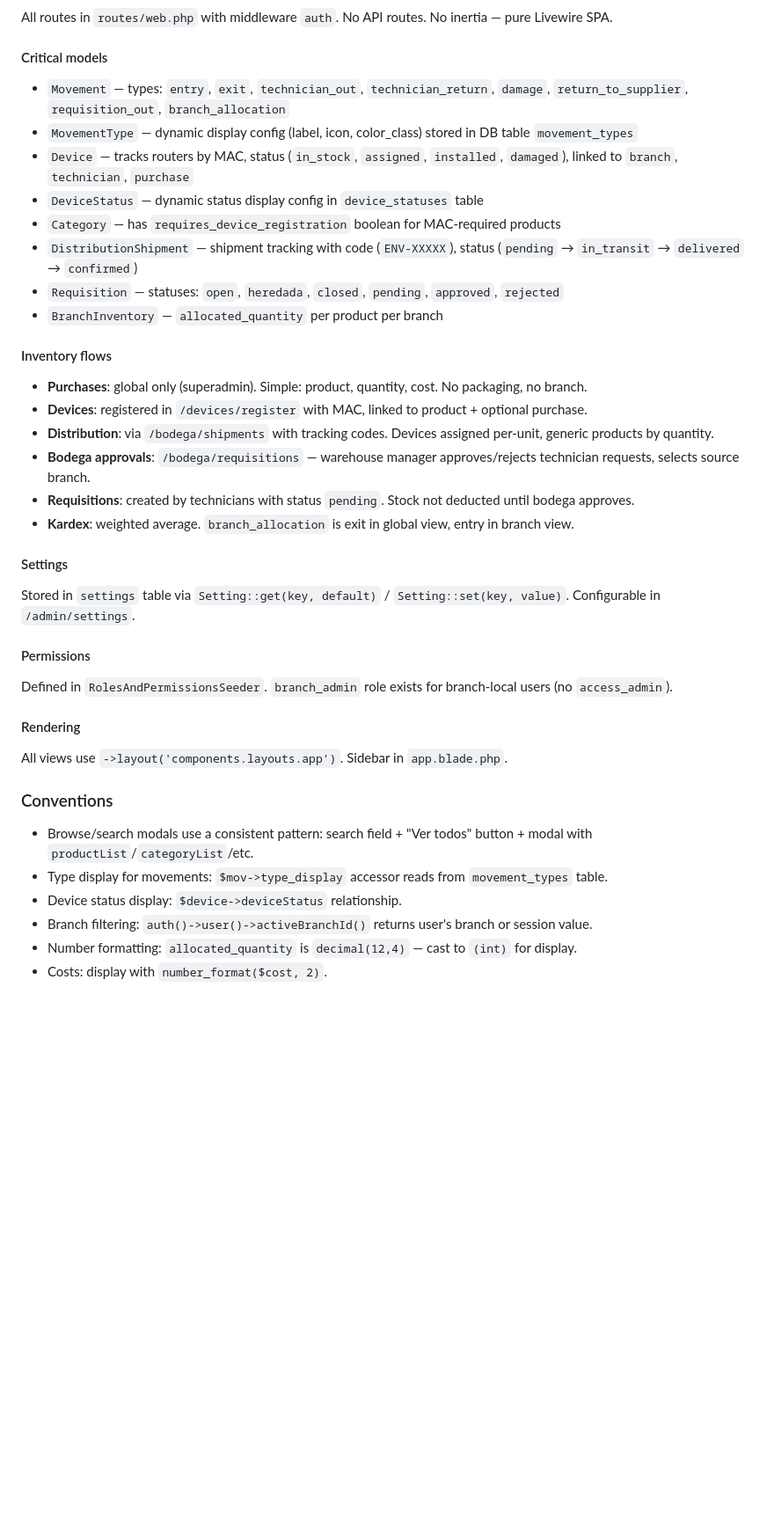
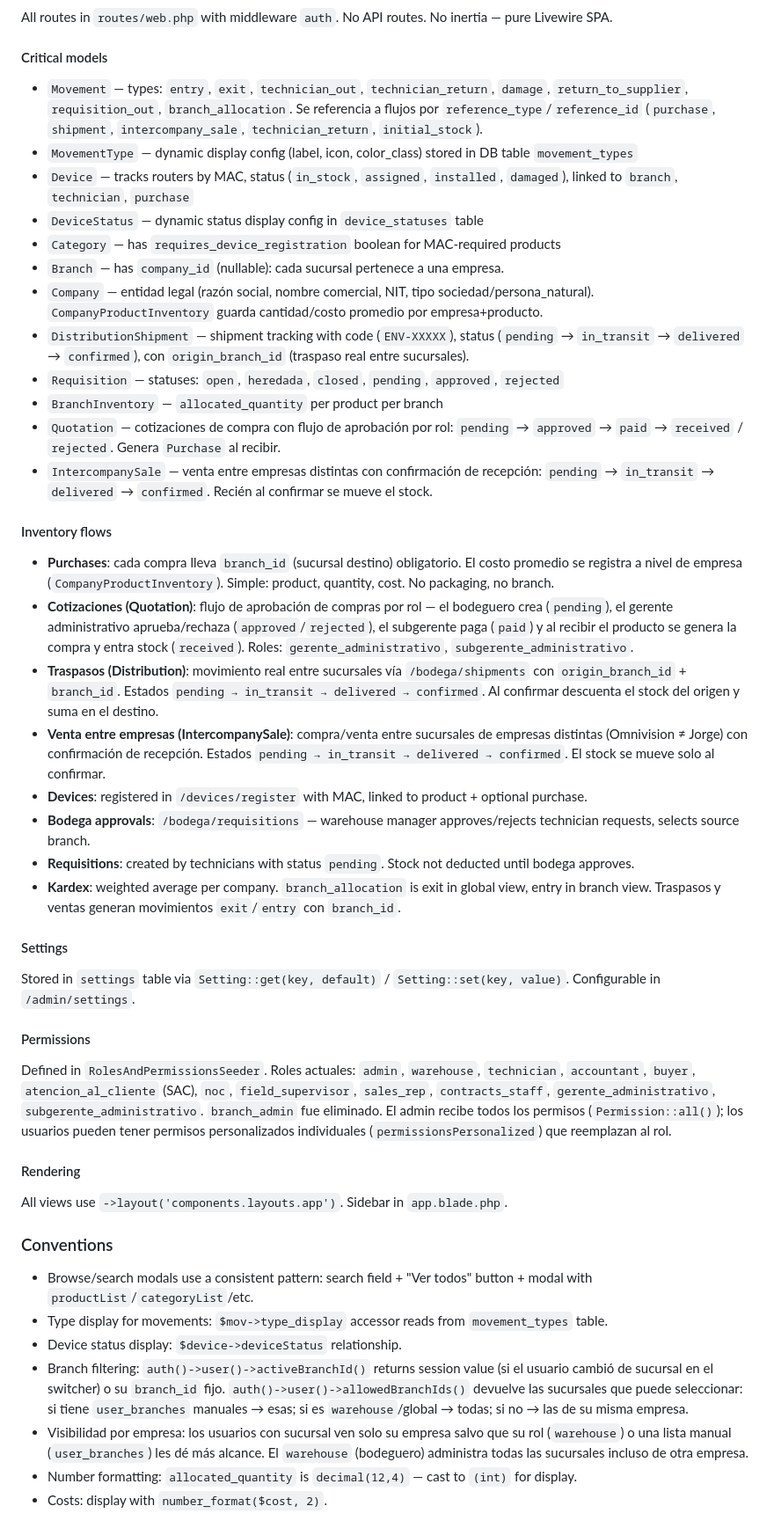
Before and after one commit to ronalgaldamez/omnivision-system, a Markdown page: AGENTS.md, the part around the change. Shown at 88% size. Drawn GitHub-style; blank space fills up the shorter version.

Commit message:
docs(agents): actualizar AGENTS con modulos nuevos (empresas, cotizaciones, venta entre empresas, traspaso) y estado real de compras/roles/visibilidad

```diff
--- a/AGENTS.md
+++ b/AGENTS.md
@@ -145,23 +145,29 @@ All routes in `routes/web.php` with middleware `auth`. No API routes. No inertia
 
 #### Critical models
 
-- `Movement` — types: `entry`, `exit`, `technician_out`, `technician_return`, `damage`, `return_to_supplier`, `requisition_out`, `branch_allocation`
+- `Movement` — types: `entry`, `exit`, `technician_out`, `technician_return`, `damage`, `return_to_supplier`, `requisition_out`, `branch_allocation`. Se referencia a flujos por `reference_type`/`reference_id` (`purchase`, `shipment`, `intercompany_sale`, `technician_return`, `initial_stock`).
 - `MovementType` — dynamic display config (label, icon, color_class) stored in DB table `movement_types`
 - `Device` — tracks routers by MAC, status (`in_stock`, `assigned`, `installed`, `damaged`), linked to `branch`, `technician`, `purchase`
 - `DeviceStatus` — dynamic status display config in `device_statuses` table
 - `Category` — has `requires_device_registration` boolean for MAC-required products
-- `DistributionShipment` — shipment tracking with code (`ENV-XXXXX`), status (`pending` → `in_transit` → `delivered` → `confirmed`)
+- `Branch` — has `company_id` (nullable): cada sucursal pertenece a una empresa.
+- `Company` — entidad legal (razón social, nombre comercial, NIT, tipo sociedad/persona_natural). `CompanyProductInventory` guarda cantidad/costo promedio por empresa+producto.
+- `DistributionShipment` — shipment tracking with code (`ENV-XXXXX`), status (`pending` → `in_transit` → `delivered` → `confirmed`), con `origin_branch_id` (traspaso real entre sucursales).
 - `Requisition` — statuses: `open`, `heredada`, `closed`, `pending`, `approved`, `rejected`
 - `BranchInventory` — `allocated_quantity` per product per branch
+- `Quotation` — cotizaciones de compra con flujo de aprobación por rol: `pending` → `approved` → `paid` → `received` / `rejected`. Genera `Purchase` al recibir.
+- `IntercompanySale` — venta entre empresas distintas con confirmación de recepción: `pending` → `in_transit` → `delivered` → `confirmed`. Recién al confirmar se mueve el stock.
 
 #### Inventory flows
 
-- **Purchases**: global only (superadmin). Simple: product, quantity, cost. No packaging, no branch.
+- **Purchases**: cada compra lleva `branch_id` (sucursal destino) obligatorio. El costo promedio se registra a nivel de empresa (`CompanyProductInventory`). Simple: product, quantity, cost. No packaging, no branch.
+- **Cotizaciones (Quotation)**: flujo de aprobación de compras por rol — el bodeguero crea (`pending`), el gerente administrativo aprueba/rechaza (`approved`/`rejected`), el subgerente paga (`paid`) y al recibir el producto se genera la compra y entra stock (`received`). Roles: `gerente_administrativo`, `subgerente_administrativo`.
+- **Traspasos (Distribution)**: movimiento real entre sucursales vía `/bodega/shipments` con `origin_branch_id` + `branch_id`. Estados `pending → in_transit → delivered → confirmed`. Al confirmar descuenta el stock del origen y suma en el destino.
+- **Venta entre empresas (IntercompanySale)**: compra/venta entre sucursales de empresas distintas (Omnivision ≠ Jorge) con confirmación de recepción. Estados `pending → in_transit → delivered → confirmed`. El stock se mueve solo al confirmar.
 - **Devices**: registered in `/devices/register` with MAC, linked to product + optional purchase.
-- **Distribution**: via `/bodega/shipments` with tracking codes. Devices assigned per-unit, generic products by quantity.
 - **Bodega approvals**: `/bodega/requisitions` — warehouse manager approves/rejects technician requests, selects source branch.
 - **Requisitions**: created by technicians with status `pending`. Stock not deducted until bodega approves.
-- **Kardex**: weighted average. `branch_allocation` is exit in global view, entry in branch view.
+- **Kardex**: weighted average per company. `branch_allocation` is exit in global view, entry in branch view. Traspasos y ventas generan movimientos `exit`/`entry` con `branch_id`.
 
 #### Settings
 
@@ -169,7 +175,7 @@ Stored in `settings` table via `Setting::get(key, default)` / `Setting::set(key,
 
 #### Permissions
 
-Defined in `RolesAndPermissionsSeeder`. `branch_admin` role exists for branch-local users (no `access_admin`).
+Defined in `RolesAndPermissionsSeeder`. Roles actuales: `admin`, `warehouse`, `technician`, `accountant`, `buyer`, `atencion_al_cliente` (SAC), `noc`, `field_supervisor`, `sales_rep`, `contracts_staff`, `gerente_administrativo`, `subgerente_administrativo`. `branch_admin` fue eliminado. El admin recibe todos los permisos (`Permission::all()`); los usuarios pueden tener permisos personalizados individuales (`permissionsPersonalized`) que reemplazan al rol.
 
 #### Rendering
 
@@ -180,7 +186,8 @@ All views use `->layout('components.layouts.app')`. Sidebar in `app.blade.php`.
 - Browse/search modals use a consistent pattern: search field + "Ver todos" button + modal with `productList`/`categoryList`/etc.
 - Type display for movements: `$mov->type_display` accessor reads from `movement_types` table.
 - Device status display: `$device->deviceStatus` relationship.
-- Branch filtering: `auth()->user()->activeBranchId()` returns user's branch or session value.
+- Branch filtering: `auth()->user()->activeBranchId()` returns session value (si el usuario cambió de sucursal en el switcher) o su `branch_id` fijo. `auth()->user()->allowedBranchIds()` devuelve las sucursales que puede seleccionar: si tiene `user_branches` manuales → esas; si es `warehouse`/global → todas; si no → las de su misma empresa.
+- Visibilidad por empresa: los usuarios con sucursal ven solo su empresa salvo que su rol (`warehouse`) o una lista manual (`user_branches`) les dé más alcance. El `warehouse` (bodeguero) administra todas las sucursales incluso de otra empresa.
 - Number formatting: `allocated_quantity` is `decimal(12,4)` — cast to `(int)` for display.
 - Costs: display with `number_format($cost, 2)`.
 
```
